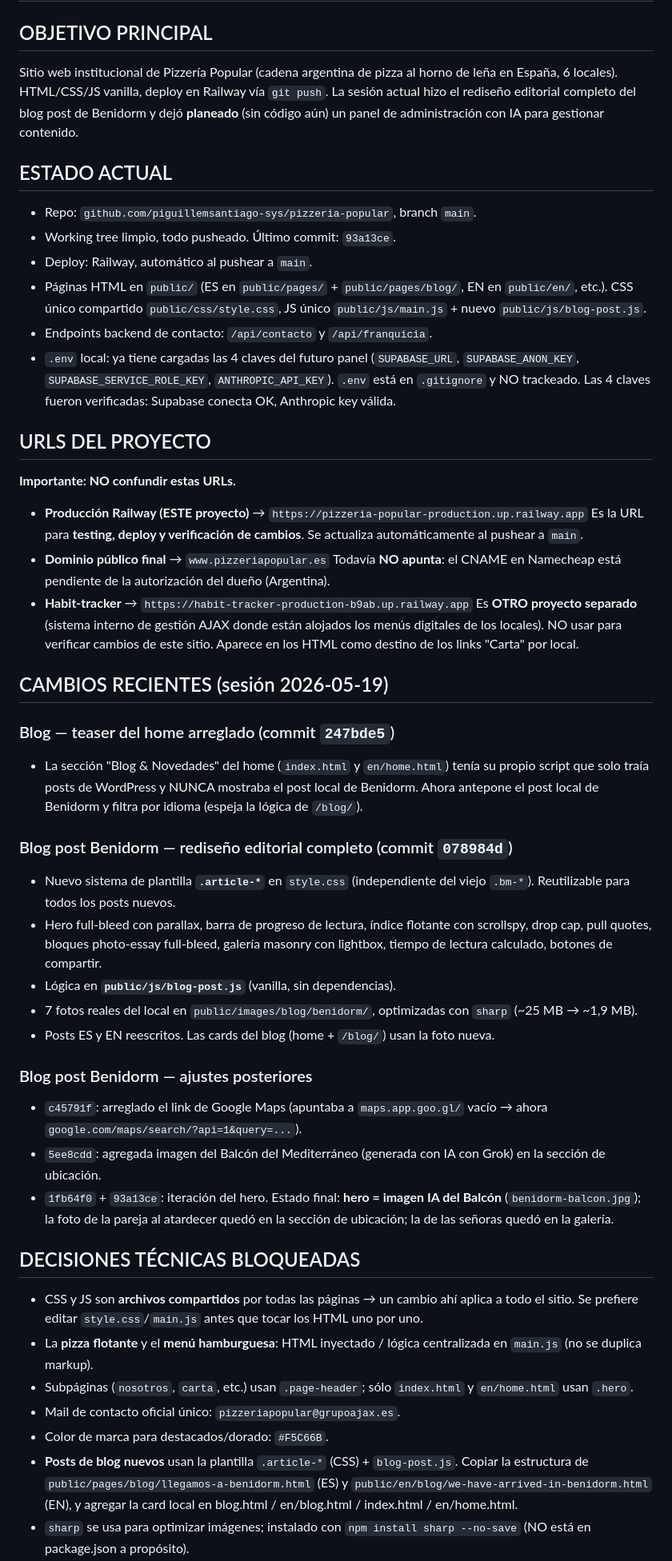
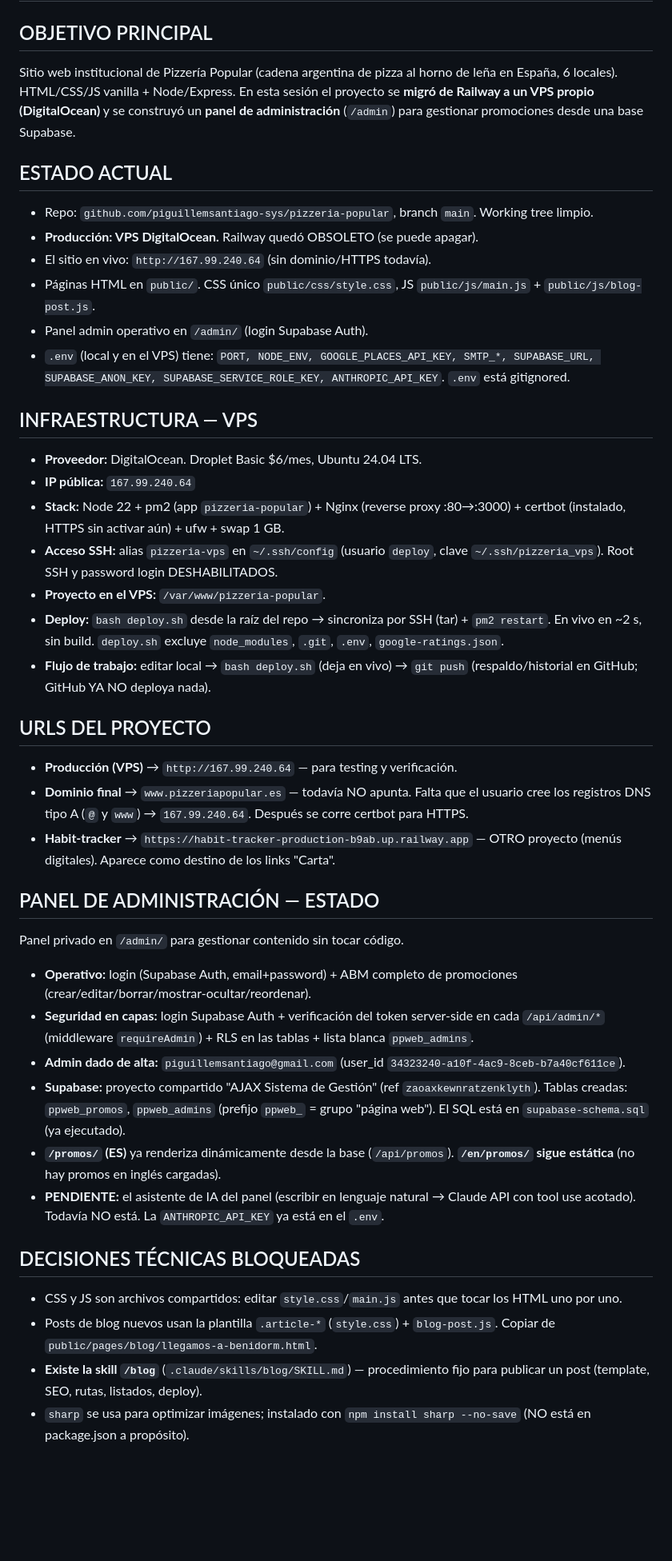
Before and after one commit to piguillemsantiago-sys/pizzeria-popular, a Markdown page: handoff.md, the part around one of its changes. Shown at 80% size. Rendered like a GitHub page; blank space fills up the shorter version.

Commit message:
chore: actualizar handoff [auto Claude Code]

```diff
--- a/handoff.md
+++ b/handoff.md
@@ -1,48 +1,41 @@
 # HANDOFF — Pizzería Popular
 
 ## OBJETIVO PRINCIPAL
-Sitio web institucional de Pizzería Popular (cadena argentina de pizza al horno de leña en España, 6 locales). HTML/CSS/JS vanilla, deploy en Railway vía `git push`. La sesión actual hizo el rediseño editorial completo del blog post de Benidorm y dejó **planeado** (sin código aún) un panel de administración con IA para gestionar contenido.
+Sitio web institucional de Pizzería Popular (cadena argentina de pizza al horno de leña en España, 6 locales). HTML/CSS/JS vanilla + Node/Express. En esta sesión el proyecto se **migró de Railway a un VPS propio (DigitalOcean)** y se construyó un **panel de administración** (`/admin`) para gestionar promociones desde una base Supabase.
 
 ## ESTADO ACTUAL
-- Repo: `github.com/piguillemsantiago-sys/pizzeria-popular`, branch `main`.
-- Working tree limpio, todo pusheado. Último commit: `93a13ce`.
-- Deploy: Railway, automático al pushear a `main`.
-- Páginas HTML en `public/` (ES en `public/pages/` + `public/pages/blog/`, EN en `public/en/`, etc.). CSS único compartido `public/css/style.css`, JS único `public/js/main.js` + nuevo `public/js/blog-post.js`.
-- Endpoints backend de contacto: `/api/contacto` y `/api/franquicia`.
-- `.env` local: ya tiene cargadas las 4 claves del futuro panel (`SUPABASE_URL`, `SUPABASE_ANON_KEY`, `SUPABASE_SERVICE_ROLE_KEY`, `ANTHROPIC_API_KEY`). `.env` está en `.gitignore` y NO trackeado. Las 4 claves fueron verificadas: Supabase conecta OK, Anthropic key válida.
+- Repo: `github.com/piguillemsantiago-sys/pizzeria-popular`, branch `main`. Working tree limpio.
+- **Producción: VPS DigitalOcean.** Railway quedó OBSOLETO (se puede apagar).
+- El sitio en vivo: `http://167.99.240.64` (sin dominio/HTTPS todavía).
+- Páginas HTML en `public/`. CSS único `public/css/style.css`, JS `public/js/main.js` + `public/js/blog-post.js`.
+- Panel admin operativo en `/admin/` (login Supabase Auth).
+- `.env` (local y en el VPS) tiene: `PORT, NODE_ENV, GOOGLE_PLACES_API_KEY, SMTP_*, SUPABASE_URL, SUPABASE_ANON_KEY, SUPABASE_SERVICE_ROLE_KEY, ANTHROPIC_API_KEY`. `.env` está gitignored.
+
+## INFRAESTRUCTURA — VPS
+- **Proveedor:** DigitalOcean. Droplet Basic $6/mes, Ubuntu 24.04 LTS.
+- **IP pública:** `167.99.240.64`
+- **Stack:** Node 22 + pm2 (app `pizzeria-popular`) + Nginx (reverse proxy :80→:3000) + certbot (instalado, HTTPS sin activar aún) + ufw + swap 1 GB.
+- **Acceso SSH:** alias `pizzeria-vps` en `~/.ssh/config` (usuario `deploy`, clave `~/.ssh/pizzeria_vps`). Root SSH y password login DESHABILITADOS.
+- **Proyecto en el VPS:** `/var/www/pizzeria-popular`.
+- **Deploy:** `bash deploy.sh` desde la raíz del repo → sincroniza por SSH (tar) + `pm2 restart`. En vivo en ~2 s, sin build. `deploy.sh` excluye `node_modules`, `.git`, `.env`, `google-ratings.json`.
+- **Flujo de trabajo:** editar local → `bash deploy.sh` (deja en vivo) → `git push` (respaldo/historial en GitHub; GitHub YA NO deploya nada).
 
 ## URLS DEL PROYECTO
-**Importante: NO confundir estas URLs.**
+- **Producción (VPS)** → `http://167.99.240.64` — para testing y verificación.
+- **Dominio final** → `www.pizzeriapopular.es` — todavía NO apunta. Falta que el usuario cree los registros DNS tipo A (`@` y `www`) → `167.99.240.64`. Después se corre certbot para HTTPS.
+- **Habit-tracker** → `https://habit-tracker-production-b9ab.up.railway.app` — OTRO proyecto (menús digitales). Aparece como destino de los links "Carta".
 
-- **Producción Railway (ESTE proyecto)** → `https://pizzeria-popular-production.up.railway.app`
-  Es la URL para **testing, deploy y verificación de cambios**. Se actualiza automáticamente al pushear a `main`.
-- **Dominio público final** → `www.pizzeriapopular.es`
-  Todavía **NO apunta**: el CNAME en Namecheap está pendiente de la autorización del dueño (Argentina).
-- **Habit-tracker** → `https://habit-tracker-production-b9ab.up.railway.app`
-  Es **OTRO proyecto separado** (sistema interno de gestión AJAX donde están alojados los menús digitales de los locales). NO usar para verificar cambios de este sitio. Aparece en los HTML como destino de los links "Carta" por local.
-
-## CAMBIOS RECIENTES (sesión 2026-05-19)
-
-### Blog — teaser del home arreglado (commit `247bde5`)
-- La sección "Blog & Novedades" del home (`index.html` y `en/home.html`) tenía su propio script que solo traía posts de WordPress y NUNCA mostraba el post local de Benidorm. Ahora antepone el post local de Benidorm y filtra por idioma (espeja la lógica de `/blog/`).
-
-### Blog post Benidorm — rediseño editorial completo (commit `078984d`)
-- Nuevo sistema de plantilla **`.article-*`** en `style.css` (independiente del viejo `.bm-*`). Reutilizable para todos los posts nuevos.
-- Hero full-bleed con parallax, barra de progreso de lectura, índice flotante con scrollspy, drop cap, pull quotes, bloques photo-essay full-bleed, galería masonry con lightbox, tiempo de lectura calculado, botones de compartir.
-- Lógica en **`public/js/blog-post.js`** (vanilla, sin dependencias).
-- 7 fotos reales del local en `public/images/blog/benidorm/`, optimizadas con `sharp` (~25 MB → ~1,9 MB).
-- Posts ES y EN reescritos. Las cards del blog (home + `/blog/`) usan la foto nueva.
-
-### Blog post Benidorm — ajustes posteriores
-- `c45791f`: arreglado el link de Google Maps (apuntaba a `maps.app.goo.gl/` vacío → ahora `google.com/maps/search/?api=1&query=...`).
-- `5ee8cdd`: agregada imagen del Balcón del Mediterráneo (generada con IA con Grok) en la sección de ubicación.
-- `1fb64f0` + `93a13ce`: iteración del hero. Estado final: **hero = imagen IA del Balcón** (`benidorm-balcon.jpg`); la foto de la pareja al atardecer quedó en la sección de ubicación; la de las señoras quedó en la galería.
+## PANEL DE ADMINISTRACIÓN — ESTADO
+Panel privado en `/admin/` para gestionar contenido sin tocar código.
+- **Operativo:** login (Supabase Auth, email+password) + ABM completo de promociones (crear/editar/borrar/mostrar-ocultar/reordenar).
+- **Seguridad en capas:** login Supabase Auth + verificación del token server-side en cada `/api/admin/*` (middleware `requireAdmin`) + RLS en las tablas + lista blanca `ppweb_admins`.
+- **Admin dado de alta:** `piguillemsantiago@gmail.com` (user_id `34323240-a10f-4ac9-8ceb-b7a40cf611ce`).
+- **Supabase:** proyecto compartido "AJAX Sistema de Gestión" (ref `zaoaxkewnratzenklyth`). Tablas creadas: `ppweb_promos`, `ppweb_admins` (prefijo `ppweb_` = grupo "página web"). El SQL está en `supabase-schema.sql` (ya ejecutado).
+- **`/promos/` (ES)** ya renderiza dinámicamente desde la base (`/api/promos`). **`/en/promos/` sigue estática** (no hay promos en inglés cargadas).
+- **PENDIENTE:** el asistente de IA del panel (escribir en lenguaje natural → Claude API con tool use acotado). Todavía NO está. La `ANTHROPIC_API_KEY` ya está en el `.env`.
 
 ## DECISIONES TÉCNICAS BLOQUEADAS
-- CSS y JS son **archivos compartidos** por todas las páginas → un cambio ahí aplica a todo el sitio. Se prefiere editar `style.css`/`main.js` antes que tocar los HTML uno por uno.
-- La **pizza flotante** y el **menú hamburguesa**: HTML inyectado / lógica centralizada en `main.js` (no se duplica markup).
-- Subpáginas (`nosotros`, `carta`, etc.) usan `.page-header`; sólo `index.html` y `en/home.html` usan `.hero`.
-- Mail de contacto oficial único: `pizzeriapopular@grupoajax.es`.
-- Color de marca para destacados/dorado: `#F5C66B`.
-- **Posts de blog nuevos** usan la plantilla `.article-*` (CSS) + `blog-post.js`. Copiar la estructura de `public/pages/blog/llegamos-a-benidorm.html` (ES) y `public/en/blog/we-have-arrived-in-benidorm.html` (EN), y agregar la card local en blog.html / en/blog.html / index.html / en/home.html.
+- CSS y JS son archivos compartidos: editar `style.css`/`main.js` antes que tocar los HTML uno por uno.
+- Posts de blog nuevos usan la plantilla `.article-*` (`style.css`) + `blog-post.js`. Copiar de `public/pages/blog/llegamos-a-benidorm.html`.
+- **Existe la skill `/blog`** (`.claude/skills/blog/SKILL.md`) — procedimiento fijo para publicar un post (template, SEO, rutas, listados, deploy).
 - `sharp` se usa para optimizar imágenes; instalado con `npm install sharp --no-save` (NO está en package.json a propósito).
```
Also changed, not shown: other parts of handoff.md (+40 -41 lines).
